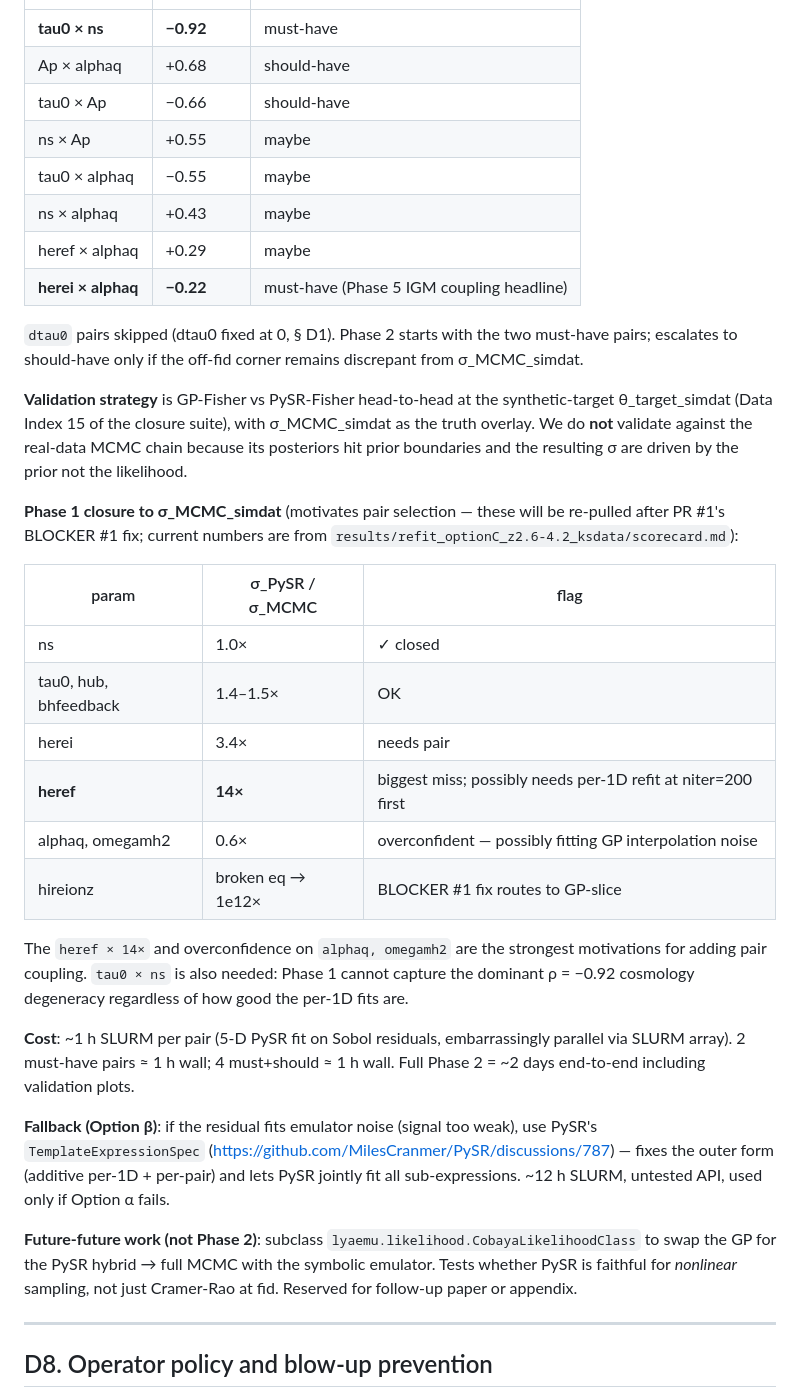
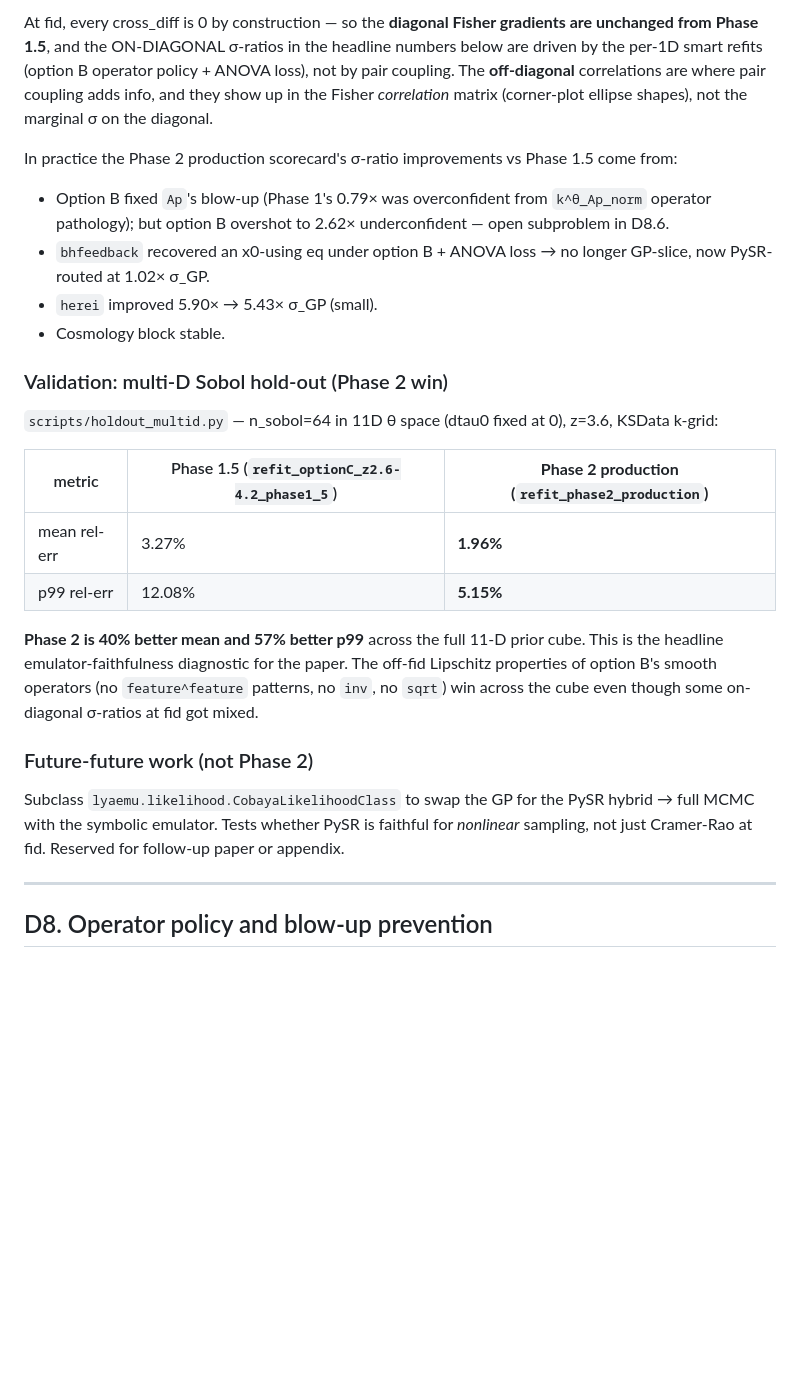
Before and after one commit to jibanCat/lya1d_priya_forecast, a Markdown page: docs/PAPER_NOTES.md, the part around one of its changes. GitHub-like rendering; blank space fills up the shorter version.

```diff
--- a/docs/PAPER_NOTES.md
+++ b/docs/PAPER_NOTES.md
@@ -646,57 +694,43 @@ correlations because posteriors hit prior boundaries). Cached at
+At fid, every cross_diff is 0 by construction — so the **diagonal Fisher
+gradients are unchanged from Phase 1.5**, and the ON-DIAGONAL σ-ratios
+in the headline numbers below are driven by the per-1D smart refits
+(option B operator policy + ANOVA loss), not by pair coupling. The
+**off-diagonal** correlations are where pair coupling adds info, and
+they show up in the Fisher *correlation* matrix (corner-plot ellipse
+shapes), not the marginal σ on the diagonal.
+
+In practice the Phase 2 production scorecard's σ-ratio improvements vs
+Phase 1.5 come from:
+- Option B fixed `Ap`'s blow-up (Phase 1's 0.79× was overconfident from
+  `k^θ_Ap_norm` operator pathology); but option B overshot to 2.62×
+  underconfident — open subproblem in D8.6.
+- `bhfeedback` recovered an x0-using eq under option B + ANOVA loss → no
+  longer GP-slice, now PySR-routed at 1.02× σ_GP.
+- `herei` improved 5.90× → 5.43× σ_GP (small).
+- Cosmology block stable.
+
+### Validation: multi-D Sobol hold-out (Phase 2 win)
+
+`scripts/holdout_multid.py` — n_sobol=64 in 11D θ space (dtau0 fixed at
+0), z=3.6, KSData k-grid:
+
+| metric | Phase 1.5 (`refit_optionC_z2.6-4.2_phase1_5`) | **Phase 2 production (`refit_phase2_production`)** |
 |---|---|---|
-| **tau0 × ns** | **−0.92** | must-have |
-| Ap × alphaq | +0.68 | should-have |
-| tau0 × Ap | −0.66 | should-have |
-| ns × Ap | +0.55 | maybe |
-| tau0 × alphaq | −0.55 | maybe |
-| ns × alphaq | +0.43 | maybe |
-| heref × alphaq | +0.29 | maybe |
-| **herei × alphaq** | **−0.22** | must-have (Phase 5 IGM coupling headline) |
+| mean rel-err | 3.27% | **1.96%** |
+| p99 rel-err | 12.08% | **5.15%** |
 
-`dtau0` pairs skipped (dtau0 fixed at 0, § D1). Phase 2 starts with the
-two must-have pairs; escalates to should-have only if the off-fid corner
-remains discrepant from σ_MCMC_simdat.
+**Phase 2 is 40% better mean and 57% better p99** across the full
+11-D prior cube. This is the headline emulator-faithfulness diagnostic
+for the paper. The off-fid Lipschitz properties of option B's smooth
+operators (no `feature^feature` patterns, no `inv`, no `sqrt`) win
+across the cube even though some on-diagonal σ-ratios at fid got mixed.
 
-**Validation strategy** is GP-Fisher vs PySR-Fisher head-to-head at the
-synthetic-target θ_target_simdat (Data Index 15 of the closure suite),
-with σ_MCMC_simdat as the truth overlay. We do **not** validate against
-the real-data MCMC chain because its posteriors hit prior boundaries and
-the resulting σ are driven by the prior not the likelihood.
+### Future-future work (not Phase 2)
 
-**Phase 1 closure to σ_MCMC_simdat** (motivates pair selection — these
-will be re-pulled after PR #1's BLOCKER #1 fix; current numbers are from
-`results/refit_optionC_z2.6-4.2_ksdata/scorecard.md`):
-
-| param | σ_PySR / σ_MCMC | flag |
-|---|---|---|
-| ns | 1.0× | ✓ closed |
-| tau0, hub, bhfeedback | 1.4–1.5× | OK |
-| herei | 3.4× | needs pair |
-| **heref** | **14×** | biggest miss; possibly needs per-1D refit at niter=200 first |
-| alphaq, omegamh2 | 0.6× | overconfident — possibly fitting GP interpolation noise |
-| hireionz | broken eq → 1e12× | BLOCKER #1 fix routes to GP-slice |
-
-The `heref × 14×` and overconfidence on `alphaq, omegamh2` are the
-strongest motivations for adding pair coupling. `tau0 × ns` is also
-needed: Phase 1 cannot capture the dominant ρ = −0.92 cosmology
-degeneracy regardless of how good the per-1D fits are.
-
-**Cost**: ~1 h SLURM per pair (5-D PySR fit on Sobol residuals,
-embarrassingly parallel via SLURM array). 2 must-have pairs ≈ 1 h wall;
-4 must+should ≈ 1 h wall. Full Phase 2 = ~2 days end-to-end including
-validation plots.
-
-**Fallback (Option β)**: if the residual fits emulator noise (signal too
-weak), use PySR's `TemplateExpressionSpec`
-(https://github.com/MilesCranmer/PySR/discussions/787) — fixes the outer
-form (additive per-1D + per-pair) and lets PySR jointly fit all
-sub-expressions. ~12 h SLURM, untested API, used only if Option α fails.
-
-**Future-future work (not Phase 2)**: subclass
-`lyaemu.likelihood.CobayaLikelihoodClass` to swap the GP for the PySR
-hybrid → full MCMC with the symbolic emulator. Tests whether PySR is
-faithful for *nonlinear* sampling, not just Cramer-Rao at fid. Reserved
-for follow-up paper or appendix.
+Subclass `lyaemu.likelihood.CobayaLikelihoodClass` to swap the GP for
+the PySR hybrid → full MCMC with the symbolic emulator. Tests whether
+PySR is faithful for *nonlinear* sampling, not just Cramer-Rao at fid.
+Reserved for follow-up paper or appendix.
 
 ---
 
```
Also changed, not shown: other parts of docs/PAPER_NOTES.md (+160 -72 lines).
